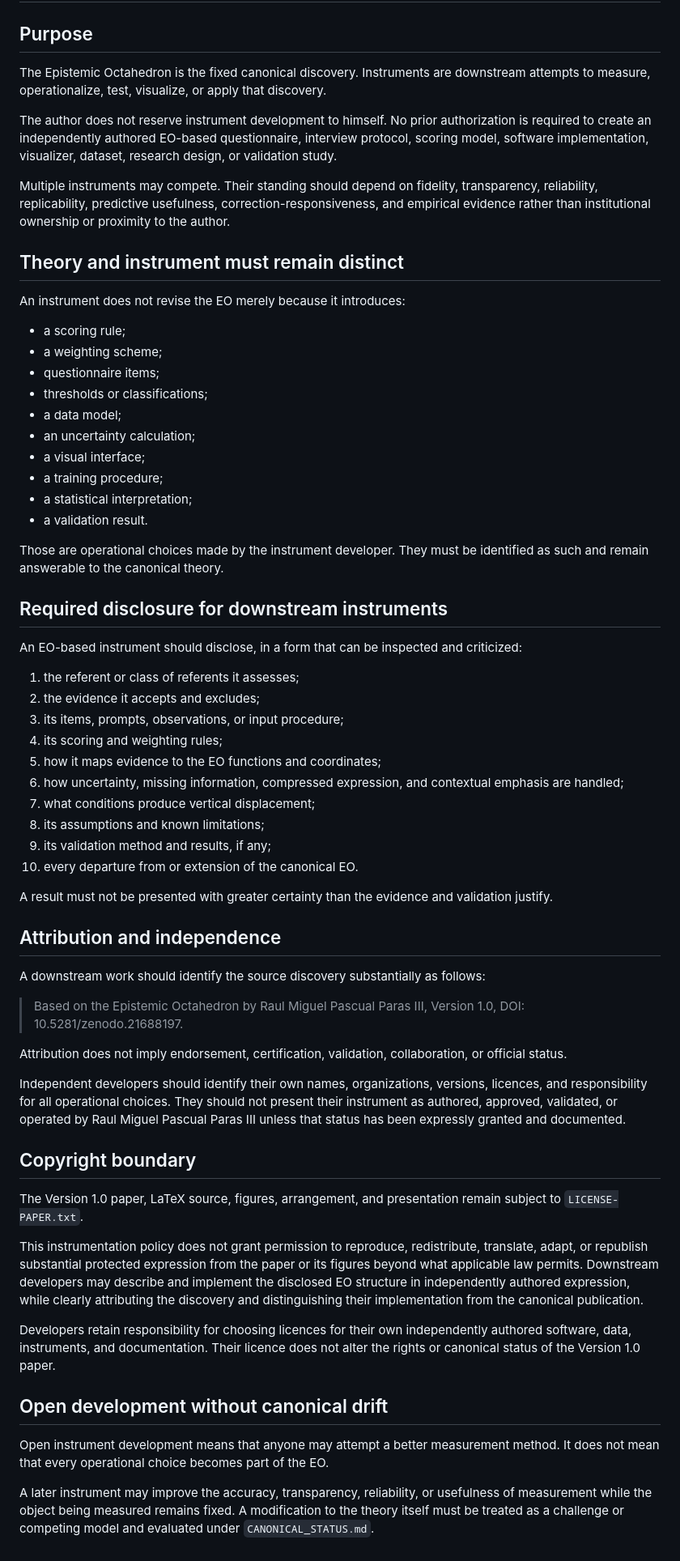
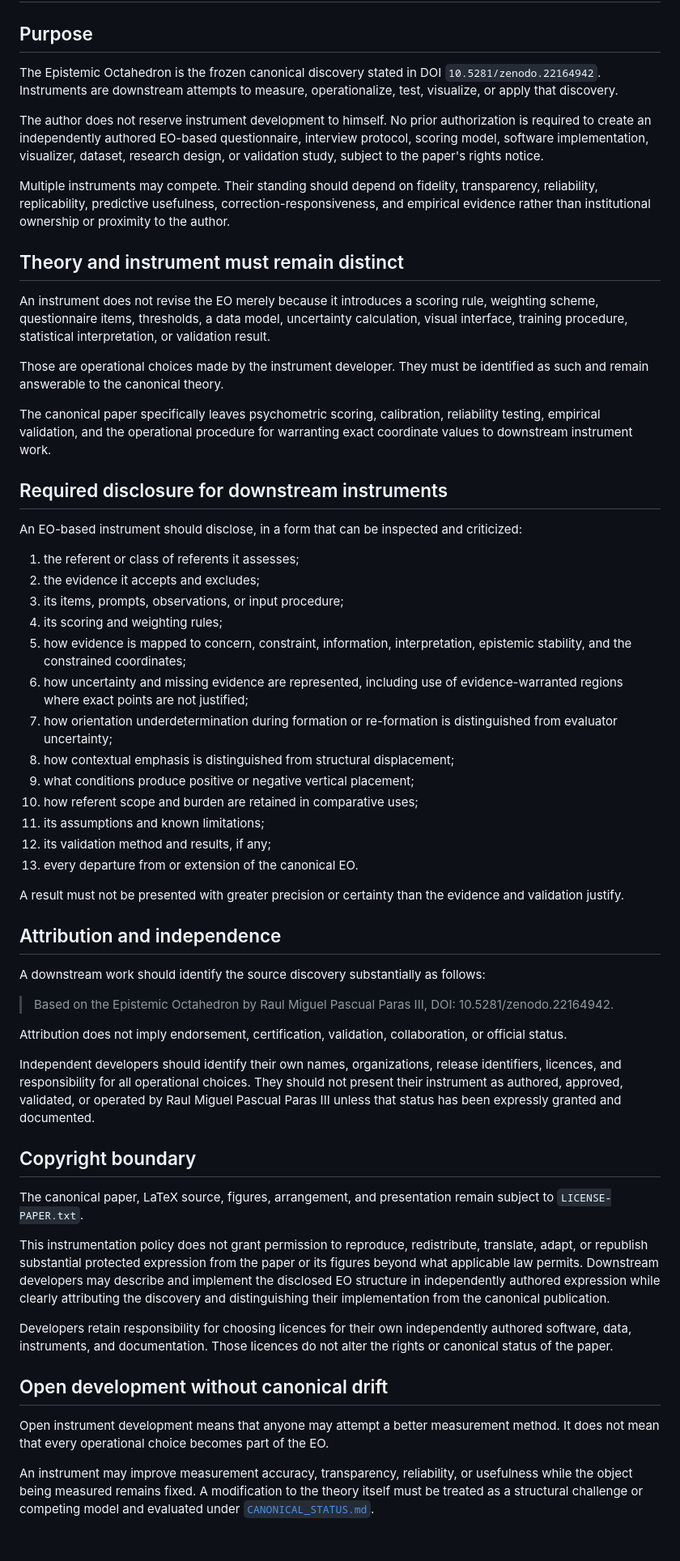
Before and after one commit to raulmiguelparasiii/epistemic-octahedron, a Markdown page: EO_INSTRUMENTATION_POLICY.md, the part around the change. Shown at 81% size. Drawn GitHub-style.

Commit message:
Update instrumentation policy to canonical DOI

```diff
--- a/EO_INSTRUMENTATION_POLICY.md
+++ b/EO_INSTRUMENTATION_POLICY.md
@@ -2,28 +2,19 @@
 
 ## Purpose
 
-The Epistemic Octahedron is the fixed canonical discovery. Instruments are downstream attempts to measure, operationalize, test, visualize, or apply that discovery.
+The Epistemic Octahedron is the frozen canonical discovery stated in DOI `10.5281/zenodo.22164942`. Instruments are downstream attempts to measure, operationalize, test, visualize, or apply that discovery.
 
-The author does not reserve instrument development to himself. No prior authorization is required to create an independently authored EO-based questionnaire, interview protocol, scoring model, software implementation, visualizer, dataset, research design, or validation study.
+The author does not reserve instrument development to himself. No prior authorization is required to create an independently authored EO-based questionnaire, interview protocol, scoring model, software implementation, visualizer, dataset, research design, or validation study, subject to the paper's rights notice.
 
 Multiple instruments may compete. Their standing should depend on fidelity, transparency, reliability, replicability, predictive usefulness, correction-responsiveness, and empirical evidence rather than institutional ownership or proximity to the author.
 
 ## Theory and instrument must remain distinct
 
-An instrument does not revise the EO merely because it introduces:
-
-- a scoring rule;
-- a weighting scheme;
-- questionnaire items;
-- thresholds or classifications;
-- a data model;
-- an uncertainty calculation;
-- a visual interface;
-- a training procedure;
-- a statistical interpretation;
-- a validation result.
+An instrument does not revise the EO merely because it introduces a scoring rule, weighting scheme, questionnaire items, thresholds, a data model, uncertainty calculation, visual interface, training procedure, statistical interpretation, or validation result.
 
 Those are operational choices made by the instrument developer. They must be identified as such and remain answerable to the canonical theory.
+
+The canonical paper specifically leaves psychometric scoring, calibration, reliability testing, empirical validation, and the operational procedure for warranting exact coordinate values to downstream instrument work.
 
 ## Required disclosure for downstream instruments
 
@@ -33,35 +24,38 @@ An EO-based instrument should disclose, in a form that can be inspected and crit
 2. the evidence it accepts and excludes;
 3. its items, prompts, observations, or input procedure;
 4. its scoring and weighting rules;
-5. how it maps evidence to the EO functions and coordinates;
-6. how uncertainty, missing information, compressed expression, and contextual emphasis are handled;
-7. what conditions produce vertical displacement;
-8. its assumptions and known limitations;
-9. its validation method and results, if any;
-10. every departure from or extension of the canonical EO.
+5. how evidence is mapped to concern, constraint, information, interpretation, epistemic stability, and the constrained coordinates;
+6. how uncertainty and missing evidence are represented, including use of evidence-warranted regions where exact points are not justified;
+7. how orientation underdetermination during formation or re-formation is distinguished from evaluator uncertainty;
+8. how contextual emphasis is distinguished from structural displacement;
+9. what conditions produce positive or negative vertical placement;
+10. how referent scope and burden are retained in comparative uses;
+11. its assumptions and known limitations;
+12. its validation method and results, if any;
+13. every departure from or extension of the canonical EO.
 
-A result must not be presented with greater certainty than the evidence and validation justify.
+A result must not be presented with greater precision or certainty than the evidence and validation justify.
 
 ## Attribution and independence
 
 A downstream work should identify the source discovery substantially as follows:
 
-> Based on the Epistemic Octahedron by Raul Miguel Pascual Paras III, Version 1.0, DOI: 10.5281/zenodo.21688197.
+> Based on the Epistemic Octahedron by Raul Miguel Pascual Paras III, DOI: 10.5281/zenodo.22164942.
 
 Attribution does not imply endorsement, certification, validation, collaboration, or official status.
 
-Independent developers should identify their own names, organizations, versions, licences, and responsibility for all operational choices. They should not present their instrument as authored, approved, validated, or operated by Raul Miguel Pascual Paras III unless that status has been expressly granted and documented.
+Independent developers should identify their own names, organizations, release identifiers, licences, and responsibility for all operational choices. They should not present their instrument as authored, approved, validated, or operated by Raul Miguel Pascual Paras III unless that status has been expressly granted and documented.
 
 ## Copyright boundary
 
-The Version 1.0 paper, LaTeX source, figures, arrangement, and presentation remain subject to `LICENSE-PAPER.txt`.
+The canonical paper, LaTeX source, figures, arrangement, and presentation remain subject to `LICENSE-PAPER.txt`.
 
-This instrumentation policy does not grant permission to reproduce, redistribute, translate, adapt, or republish substantial protected expression from the paper or its figures beyond what applicable law permits. Downstream developers may describe and implement the disclosed EO structure in independently authored expression, while clearly attributing the discovery and distinguishing their implementation from the canonical publication.
+This instrumentation policy does not grant permission to reproduce, redistribute, translate, adapt, or republish substantial protected expression from the paper or its figures beyond what applicable law permits. Downstream developers may describe and implement the disclosed EO structure in independently authored expression while clearly attributing the discovery and distinguishing their implementation from the canonical publication.
 
-Developers retain responsibility for choosing licences for their own independently authored software, data, instruments, and documentation. Their licence does not alter the rights or canonical status of the Version 1.0 paper.
+Developers retain responsibility for choosing licences for their own independently authored software, data, instruments, and documentation. Those licences do not alter the rights or canonical status of the paper.
 
 ## Open development without canonical drift
 
 Open instrument development means that anyone may attempt a better measurement method. It does not mean that every operational choice becomes part of the EO.
 
-A later instrument may improve the accuracy, transparency, reliability, or usefulness of measurement while the object being measured remains fixed. A modification to the theory itself must be treated as a challenge or competing model and evaluated under `CANONICAL_STATUS.md`.
+An instrument may improve measurement accuracy, transparency, reliability, or usefulness while the object being measured remains fixed. A modification to the theory itself must be treated as a structural challenge or competing model and evaluated under [`CANONICAL_STATUS.md`](CANONICAL_STATUS.md).
```
